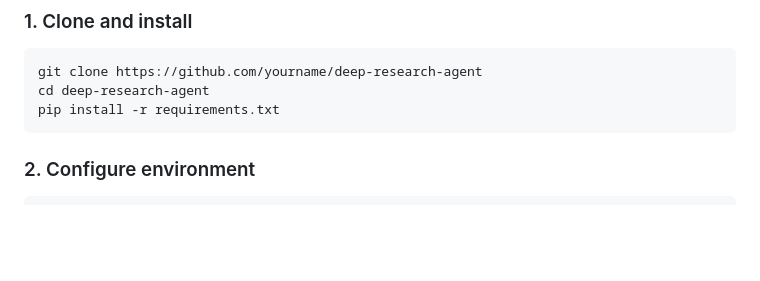
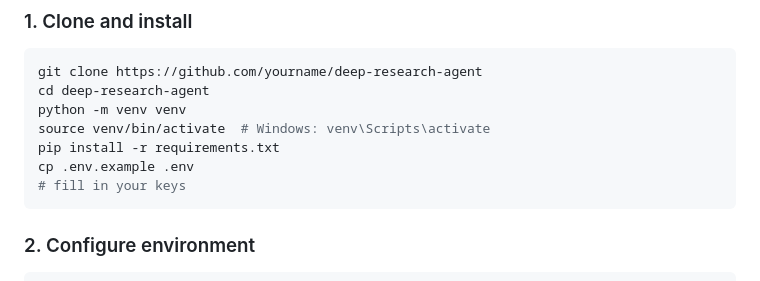
Before and after one commit to tanyasheru23/deep_research_agent, a Markdown page: README.md, the part around the change. Rendered like a GitHub page; blank space fills up the shorter version.

Commit message:
Update README with Python setup instructions
Added instructions for setting up a Python virtual environment and copying the example environment file.

````diff
--- a/README.md
+++ b/README.md
@@ -98,7 +98,11 @@ For multi_agent results, comment the line 21 in evals.py and uncomment line 22.
 ```bash
 git clone https://github.com/yourname/deep-research-agent
 cd deep-research-agent
+python -m venv venv
+source venv/bin/activate  # Windows: venv\Scripts\activate
 pip install -r requirements.txt
+cp .env.example .env
+# fill in your keys
 ```
 
 ### 2. Configure environment
````
